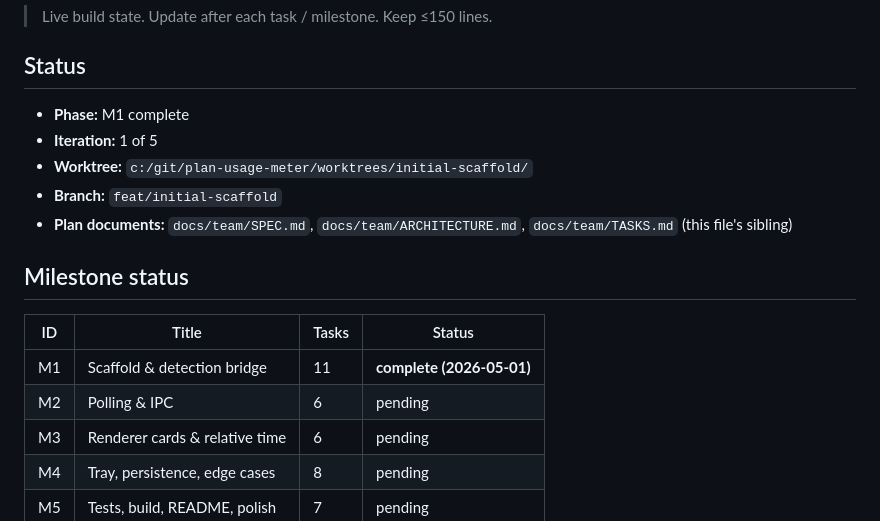
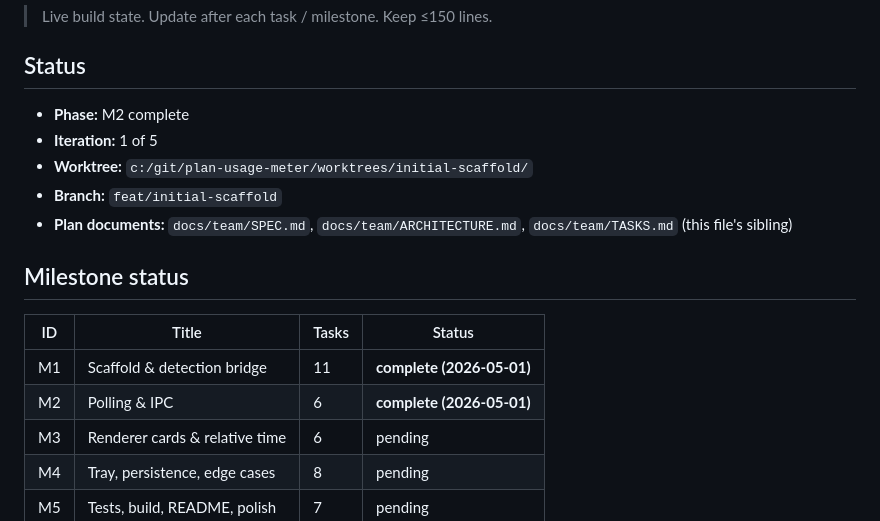
Before and after one commit to vsohr/plan-usage-meter, a Markdown page: docs/team/PROGRESS.md, the part around one of its changes. Rendered like a GitHub page.

```diff
--- a/docs/team/PROGRESS.md
+++ b/docs/team/PROGRESS.md
@@ -4,7 +4,7 @@
 
 ## Status
 
-- **Phase:** M1 complete
+- **Phase:** M2 complete
 - **Iteration:** 1 of 5
 - **Worktree:** `c:/git/plan-usage-meter/worktrees/initial-scaffold/`
 - **Branch:** `feat/initial-scaffold`
@@ -15,7 +15,7 @@
 | ID | Title | Tasks | Status |
 |---|---|---|---|
 | M1 | Scaffold & detection bridge | 11 | **complete (2026-05-01)** |
-| M2 | Polling & IPC | 6 | pending |
+| M2 | Polling & IPC | 6 | **complete (2026-05-01)** |
 | M3 | Renderer cards & relative time | 6 | pending |
 | M4 | Tray, persistence, edge cases | 8 | pending |
 | M5 | Tests, build, README, polish | 7 | pending |
```
Also changed, not shown: other parts of docs/team/PROGRESS.md (+30 -0 lines).
